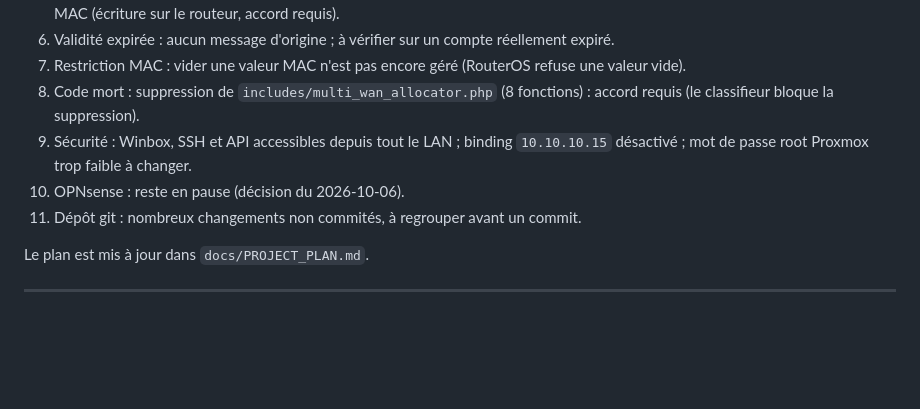
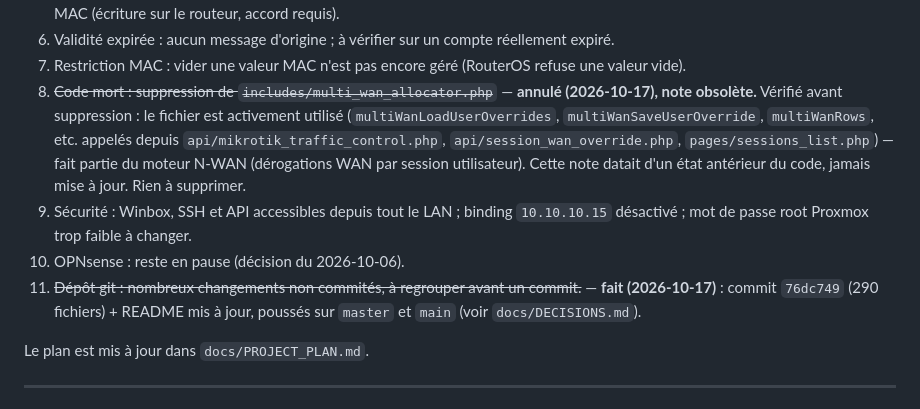
Before and after one commit to Rapdy117/MikVgasy, a Markdown page: docs/PROJECT_PLAN.md, the part around the change. GitHub-like rendering; blank space fills up the shorter version.

```diff
--- a/docs/PROJECT_PLAN.md
+++ b/docs/PROJECT_PLAN.md
@@ -520,10 +520,10 @@ Restent gelés jusqu'à validation des priorités 1 à 3 :
 5. Comptes MAC : libellé « Gaga » à ajouter en table ; enregistrement réel d'une modification de compte MAC et d'une restriction MAC (écriture sur le routeur, accord requis).
 6. Validité expirée : aucun message d'origine ; à vérifier sur un compte réellement expiré.
 7. Restriction MAC : vider une valeur MAC n'est pas encore géré (RouterOS refuse une valeur vide).
-8. Code mort : suppression de `includes/multi_wan_allocator.php` (8 fonctions) : accord requis (le classifieur bloque la suppression).
+8. ~~Code mort : suppression de `includes/multi_wan_allocator.php`~~ — **annulé (2026-10-17), note obsolète.** Vérifié avant suppression : le fichier est activement utilisé (`multiWanLoadUserOverrides`, `multiWanSaveUserOverride`, `multiWanRows`, etc. appelés depuis `api/mikrotik_traffic_control.php`, `api/session_wan_override.php`, `pages/sessions_list.php`) — fait partie du moteur N-WAN (dérogations WAN par session utilisateur). Cette note datait d'un état antérieur du code, jamais mise à jour. Rien à supprimer.
 9. Sécurité : Winbox, SSH et API accessibles depuis tout le LAN ; binding `10.10.10.15` désactivé ; mot de passe root Proxmox trop faible à changer.
 10. OPNsense : reste en pause (décision du 2026-10-06).
-11. Dépôt git : nombreux changements non commités, à regrouper avant un commit.
+11. ~~Dépôt git : nombreux changements non commités, à regrouper avant un commit.~~ — **fait (2026-10-17)** : commit `76dc749` (290 fichiers) + README mis à jour, poussés sur `master` et `main` (voir `docs/DECISIONS.md`).
 
 Le plan est mis à jour dans `docs/PROJECT_PLAN.md`.
 
```
Also changed, not shown: docs/DECISIONS.md (+7 -0 lines).
